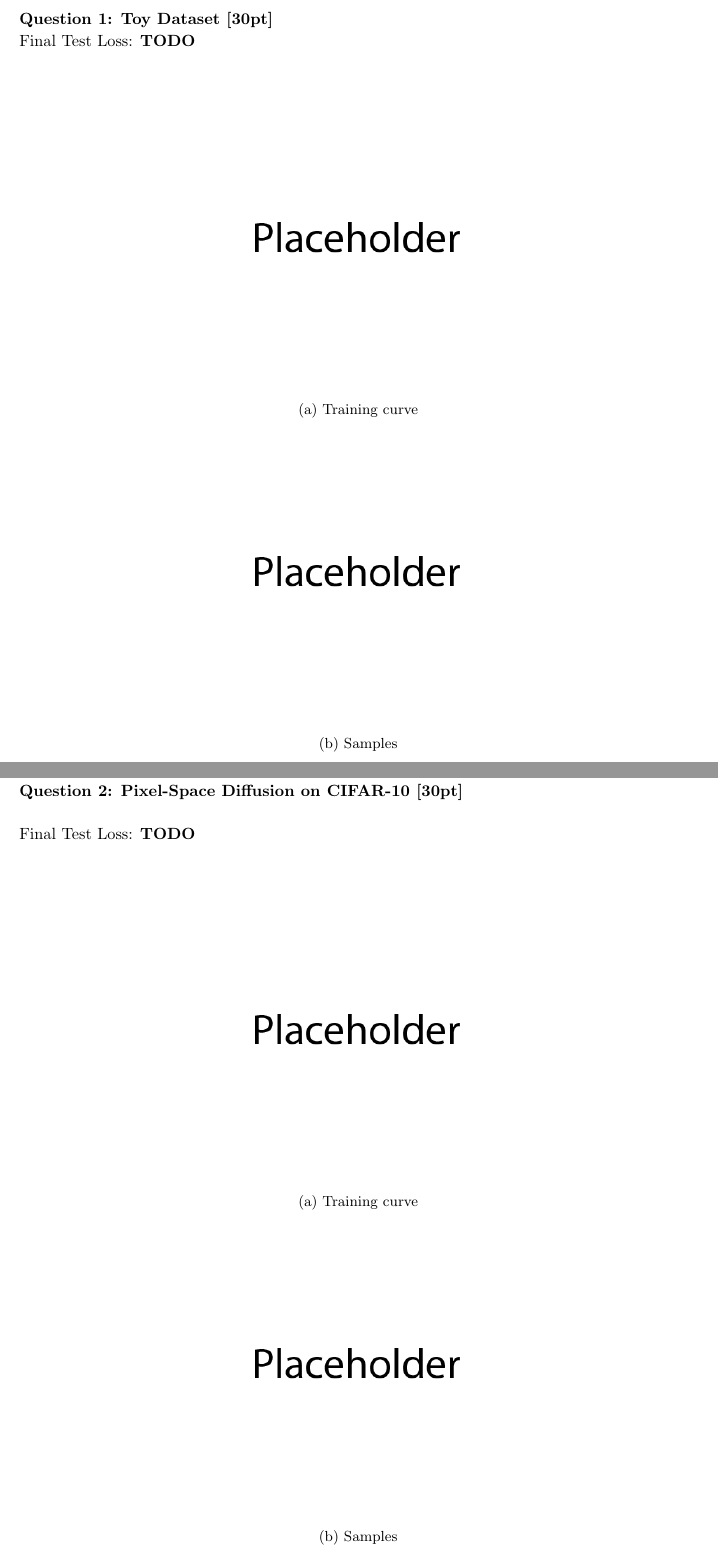
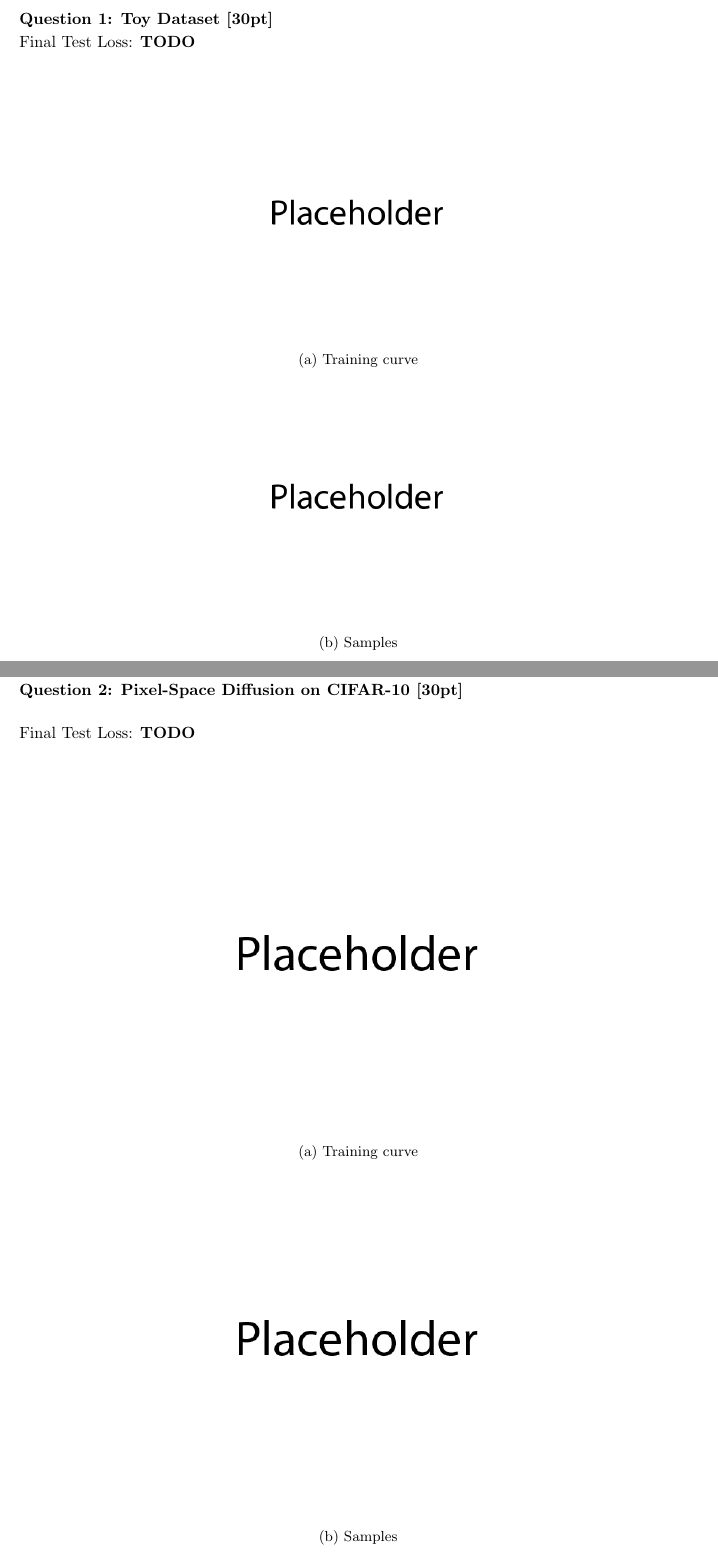
Before and after one commit to rll/deepul, a LaTeX problem sheet (homeworks/hw4/hw4_latex/main.tex): two parts of pages 1 and 2 of 5, joined at a grey line, cut so that both start at the same text. Compiled offline with pdfLaTeX.

Commit message:
tex edits

```diff
--- a/homeworks/hw4/hw4_latex/main.tex
+++ b/homeworks/hw4/hw4_latex/main.tex
@@ -54,13 +54,13 @@
 Final Test Loss: \textbf{TODO} \\
 \begin{figure}[H]
     \centering
-    \begin{subfigure}{0.6\textwidth}
+    \begin{subfigure}{0.5\textwidth}
         \centering
         \includegraphics[width=\textwidth]{figures/q1_train_plot.png}
         \caption{Training curve}
     \end{subfigure}
     \\
-    \begin{subfigure}{0.6\textwidth}
+    \begin{subfigure}{0.5\textwidth}
         \centering
         \includegraphics[width=\textwidth]{figures/q1_samples.png}
         \caption{Samples}
@@ -82,13 +82,13 @@ Final Test Loss: \textbf{TODO} \\
 Final Test Loss: \textbf{TODO} \\
 \begin{figure}[H]
     \centering
-    \begin{subfigure}{0.6\textwidth}
+    \begin{subfigure}{0.7\textwidth}
         \centering
         \includegraphics[width=\textwidth]{figures/q2_train_plot.png}
         \caption{Training curve}
     \end{subfigure}
     \\
-    \begin{subfigure}{0.6\textwidth}
+    \begin{subfigure}{0.7\textwidth}
         \centering
         \includegraphics[width=\textwidth]{figures/q2_samples.png}
         \caption{Samples}
```
Also changed, not shown: homeworks/hw4/hw4_latex/main.tex (4 more changed lines).
